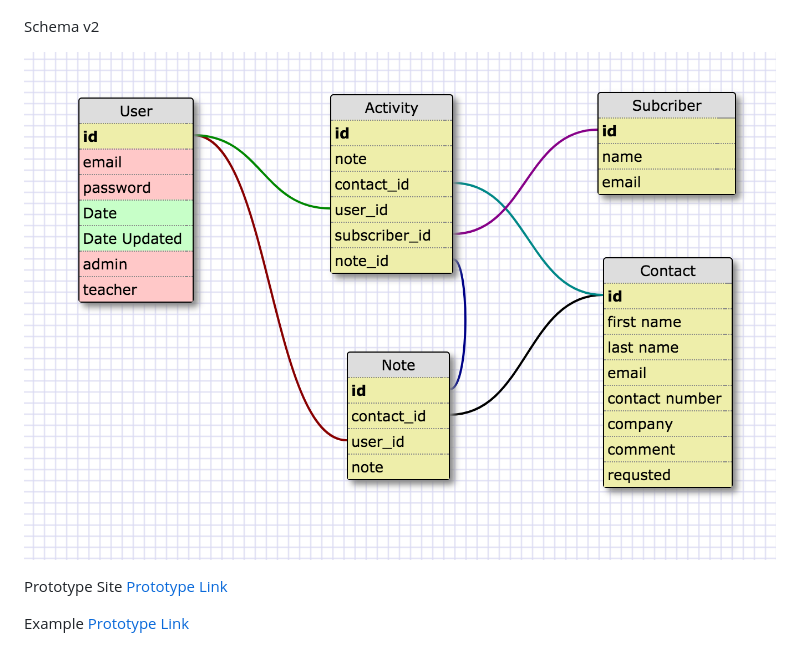
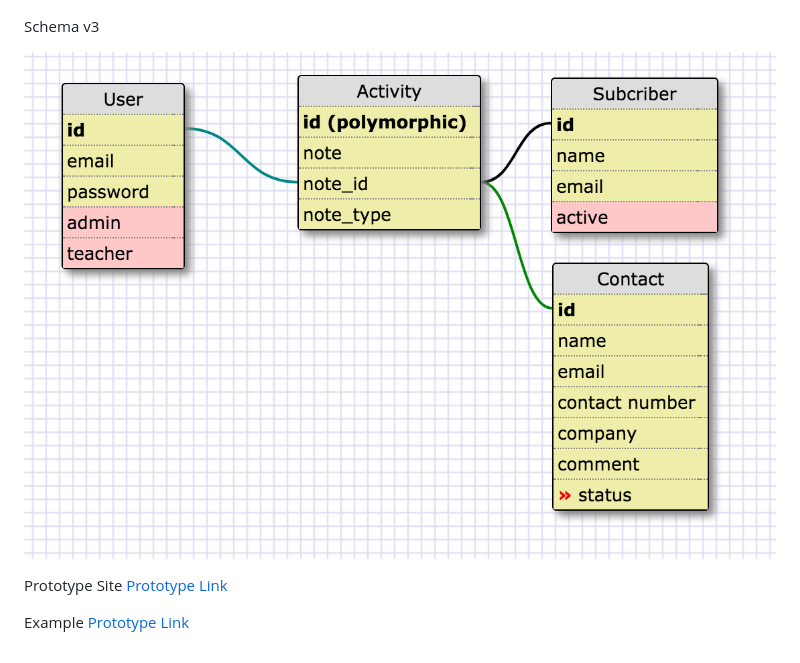
Before and after one commit to Aaron1515/cp20171030, a Markdown page: README.md, the part around the change printed below. Rendered like a GitHub page; pictures changed too: planning/schema_03.png (added).

Commit message:
Update image for schema Update schema for new active database

```diff
--- a/README.md
+++ b/README.md
@@ -37,9 +37,9 @@ Site map v2
 
 ![Site Map](planning/site_map_02.png "Site Map v.01")
 
-Schema v2
+Schema v3
 
-![Schema](planning/schema_02.png "Schema v.02")
+![Schema](planning/schema_03.png "Schema v.02")
 
 
 Prototype Site
```
Also changed, not shown: other parts of README.md (+1 -1 lines), 1 other file.
